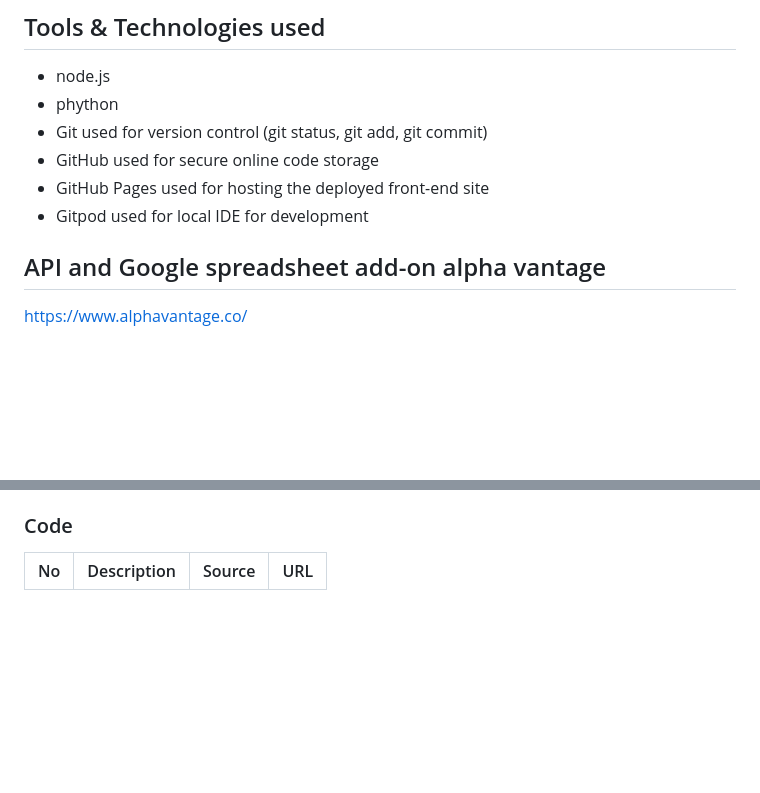
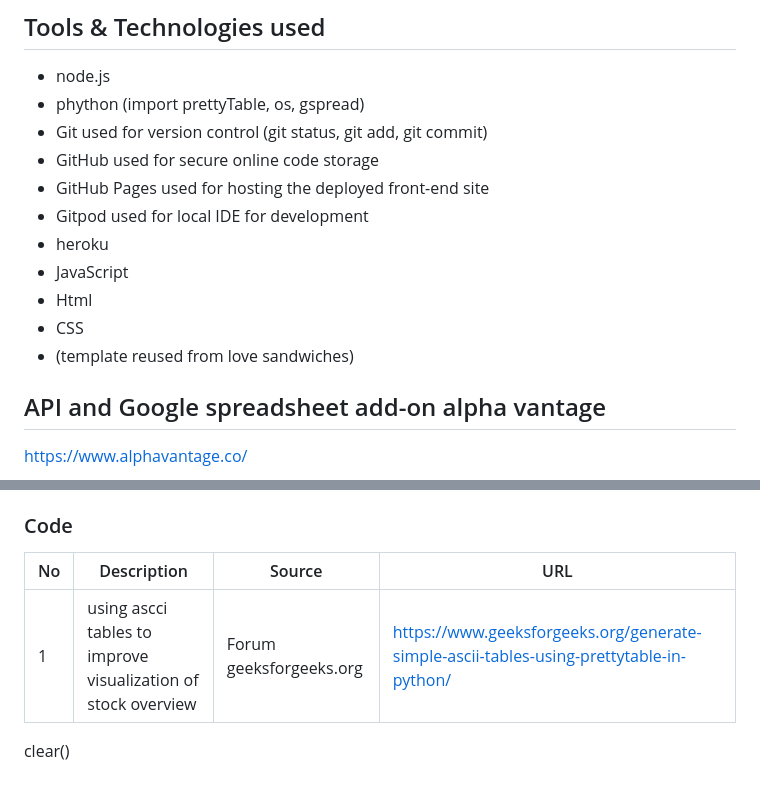
Before and after one commit to Fl0W97/ci-p3-stock-analyst, a Markdown page: README.md, 2 parts joined by grey strips. Rendered like a GitHub page; blank space fills up the shorter version.

Commit message:
add text in readme.md

```diff
--- a/README.md
+++ b/README.md
@@ -126,11 +126,16 @@ Here the live link:  ...
 ## Tools & Technologies used
 
 - node.js
-- phython
+- phython (import prettyTable, os, gspread)
 - Git used for version control (git status, git add, git commit)
 - GitHub used for secure online code storage
 - GitHub Pages used for hosting the deployed front-end site
 - Gitpod used for local IDE for development
+- heroku
+- JavaScript
+- Html
+- CSS
+- (template reused from love sandwiches)
 
 
 ## API and Google spreadsheet add-on alpha vantage
@@ -162,4 +167,7 @@ https://documentation.alphavantage.co/GoogleSheetsMarketDataAddon/V_1/function_r
 ### Code
 
 | No | Description  | Source | URL |
-| --- |------------- | ------------- | ------------- |
+| -- | ------------ | ------ | --- |
+| 1 | using ascci tables to improve visualization of stock overview | Forum geeksforgeeks.org | https://www.geeksforgeeks.org/generate-simple-ascii-tables-using-prettytable-in-python/ |
+
+clear()
```
